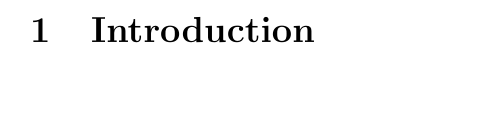
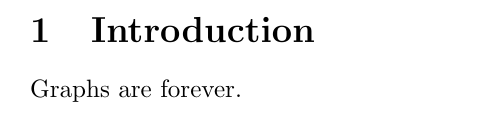
Before and after one commit to amrita94/DP_GraphProcessing_Stream, a LaTeX document (paper.tex): part of the page, cut so that both start at the same text, the shorter picture padded with empty space. Compiled offline with pdfLaTeX.

Commit message:
Update paper.tex

```diff
--- a/paper.tex
+++ b/paper.tex
@@ -2,4 +2,5 @@
 \usepackage[utf8]{inputenc}
 \begin{document}
 \section{Introduction}
+Graphs are forever.
 \end{document}
```
